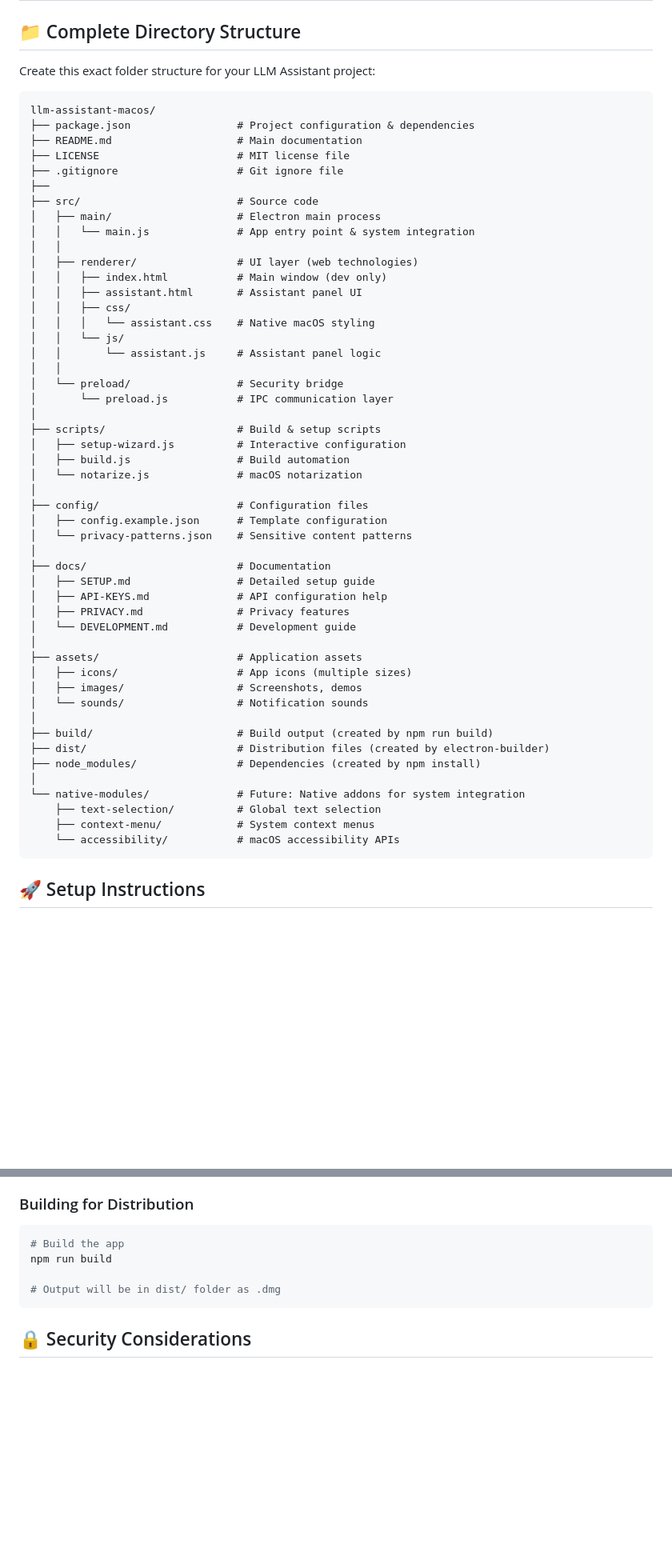
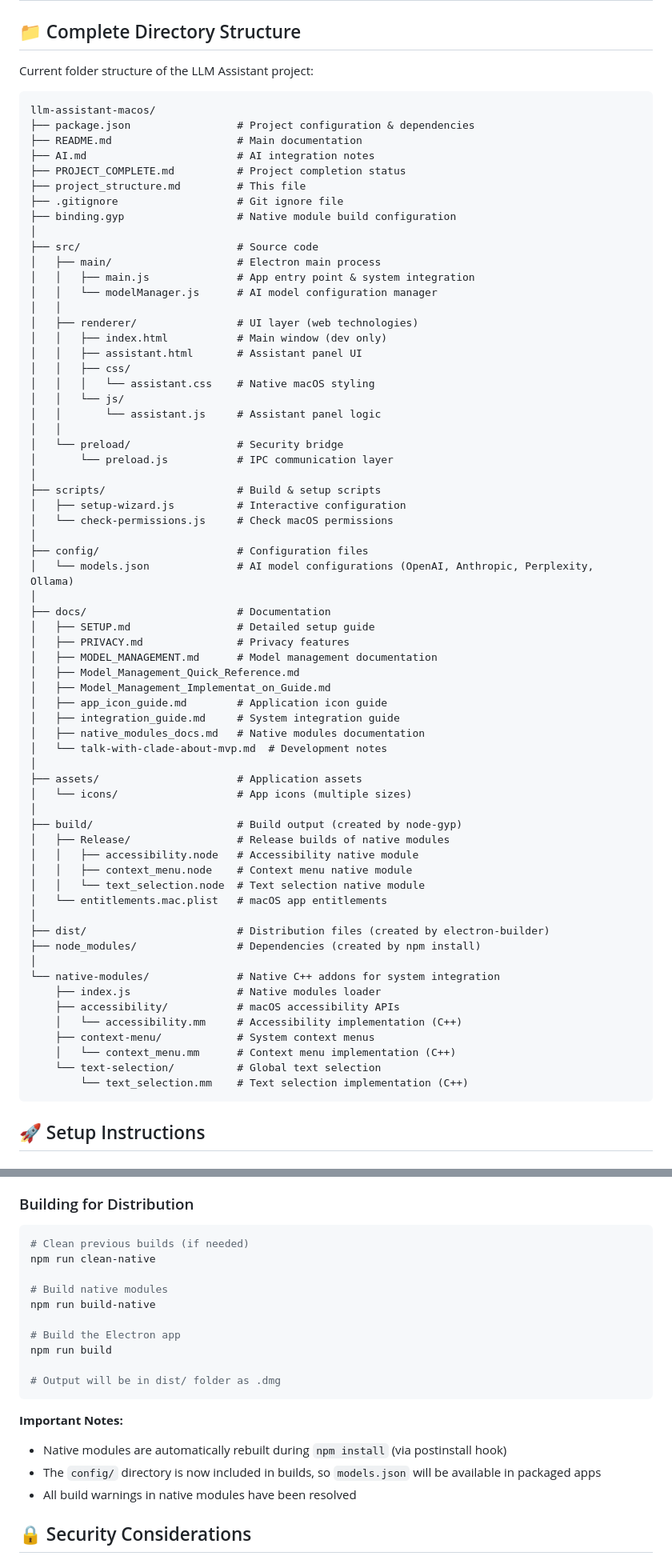
Before and after one commit to obodnikov/llm-assistant-macos, a Markdown page: project_structure.md, 2 parts joined by grey strips. Shown at 80% size. Rendered like a GitHub page; blank space fills up the shorter version.

Commit message:
upgrade document project_structure.md

````diff
--- a/project_structure.md
+++ b/project_structure.md
@@ -2,18 +2,22 @@
 
 ## 📁 Complete Directory Structure
 
-Create this exact folder structure for your LLM Assistant project:
+Current folder structure of the LLM Assistant project:
 
 ```
 llm-assistant-macos/
 ├── package.json                 # Project configuration & dependencies
 ├── README.md                    # Main documentation
-├── LICENSE                      # MIT license file
+├── AI.md                        # AI integration notes
+├── PROJECT_COMPLETE.md          # Project completion status
+├── project_structure.md         # This file
 ├── .gitignore                   # Git ignore file
-├──
+├── binding.gyp                  # Native module build configuration
+│
 ├── src/                         # Source code
 │   ├── main/                    # Electron main process
-│   │   └── main.js              # App entry point & system integration
+│   │   ├── main.js              # App entry point & system integration
+│   │   └── modelManager.js      # AI model configuration manager
 │   │
 │   ├── renderer/                # UI layer (web technologies)
 │   │   ├── index.html           # Main window (dev only)
@@ -28,32 +32,43 @@ llm-assistant-macos/
 │
 ├── scripts/                     # Build & setup scripts
 │   ├── setup-wizard.js          # Interactive configuration
-│   ├── build.js                 # Build automation
-│   └── notarize.js              # macOS notarization
+│   └── check-permissions.js     # Check macOS permissions
 │
 ├── config/                      # Configuration files
-│   ├── config.example.json      # Template configuration
-│   └── privacy-patterns.json    # Sensitive content patterns
+│   └── models.json              # AI model configurations (OpenAI, Anthropic, Perplexity, Ollama)
 │
 ├── docs/                        # Documentation
 │   ├── SETUP.md                 # Detailed setup guide
-│   ├── API-KEYS.md              # API configuration help
 │   ├── PRIVACY.md               # Privacy features
-│   └── DEVELOPMENT.md           # Development guide
+│   ├── MODEL_MANAGEMENT.md      # Model management documentation
+│   ├── Model_Management_Quick_Reference.md
+│   ├── Model_Management_Implementat_on_Guide.md
+│   ├── app_icon_guide.md        # Application icon guide
+│   ├── integration_guide.md     # System integration guide
+│   ├── native_modules_docs.md   # Native modules documentation
+│   └── talk-with-clade-about-mvp.md  # Development notes
 │
 ├── assets/                      # Application assets
-│   ├── icons/                   # App icons (multiple sizes)
-│   ├── images/                  # Screenshots, demos
-│   └── sounds/                  # Notification sounds
+│   └── icons/                   # App icons (multiple sizes)
 │
-├── build/                       # Build output (created by npm run build)
+├── build/                       # Build output (created by node-gyp)
+│   ├── Release/                 # Release builds of native modules
+│   │   ├── accessibility.node   # Accessibility native module
+│   │   ├── context_menu.node    # Context menu native module
+│   │   └── text_selection.node  # Text selection native module
+│   └── entitlements.mac.plist   # macOS app entitlements
+│
 ├── dist/                        # Distribution files (created by electron-builder)
 ├── node_modules/                # Dependencies (created by npm install)
 │
-└── native-modules/              # Future: Native addons for system integration
-    ├── text-selection/          # Global text selection
+└── native-modules/              # Native C++ addons for system integration
+    ├── index.js                 # Native modules loader
+    ├── accessibility/           # macOS accessibility APIs
+    │   └── accessibility.mm     # Accessibility implementation (C++)
     ├── context-menu/            # System context menus
-    └── accessibility/           # macOS accessibility APIs
+    │   └── context_menu.mm      # Context menu implementation (C++)
+    └── text-selection/          # Global text selection
+        └── text_selection.mm    # Text selection implementation (C++)
 ```
 
 ## 🚀 Setup Instructions
@@ -145,11 +184,22 @@ npm start
 
 ### Building for Distribution
 ```bash
-# Build the app
+# Clean previous builds (if needed)
+npm run clean-native
+
+# Build native modules
+npm run build-native
+
+# Build the Electron app
 npm run build
 
 # Output will be in dist/ folder as .dmg
 ```
+
+**Important Notes:**
+- Native modules are automatically rebuilt during `npm install` (via postinstall hook)
+- The `config/` directory is now included in builds, so `models.json` will be available in packaged apps
+- All build warnings in native modules have been resolved
 
 ## 🔒 Security Considerations
 
````
Also changed, not shown: other parts of project_structure.md (+79 -16 lines).
